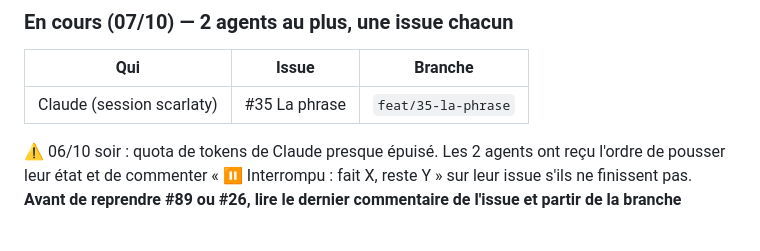
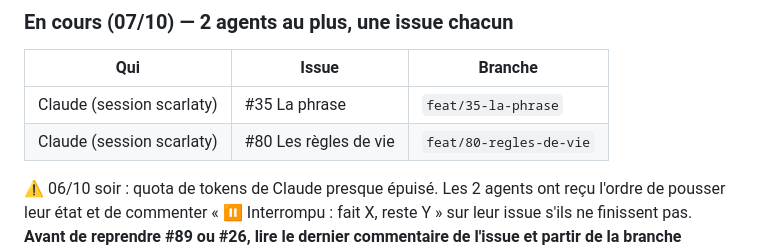
Before and after one commit to scarlaty/jeux-ce1, a Markdown page: docs/SUIVI.md, the part around the change. GitHub-like rendering; blank space fills up the shorter version.

Commit message:
Point d'étape : #80 en cours

```diff
--- a/docs/SUIVI.md
+++ b/docs/SUIVI.md
@@ -46,6 +46,7 @@ Socle : `display.show.flash` (ms) affiche l'illustration brièvement puis propos
 | Qui | Issue | Branche |
 |---|---|---|
 | Claude (session scarlaty) | #35 La phrase | `feat/35-la-phrase` |
+| Claude (session scarlaty) | #80 Les règles de vie | `feat/80-regles-de-vie` |
 
 ⚠️ 06/10 soir : quota de tokens de Claude presque épuisé. Les 2 agents ont reçu l'ordre de pousser leur état et de commenter « ⏸️ Interrompu : fait X, reste Y » sur leur issue s'ils ne finissent pas. **Avant de reprendre #89 ou #26, lire le dernier commentaire de l'issue et partir de la branche poussée.**
 
```
